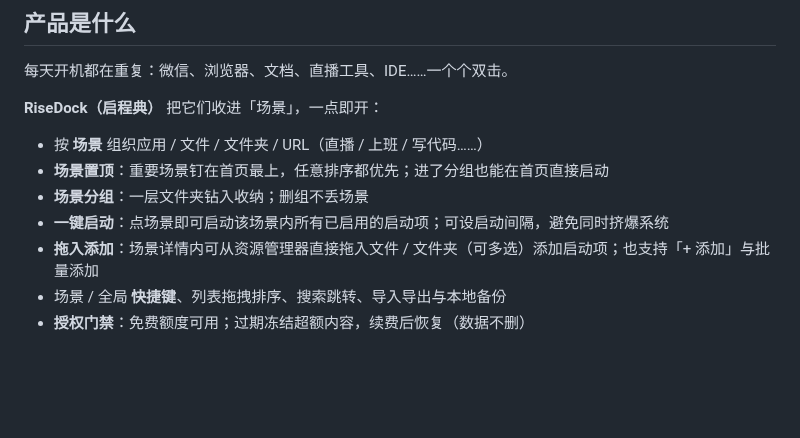
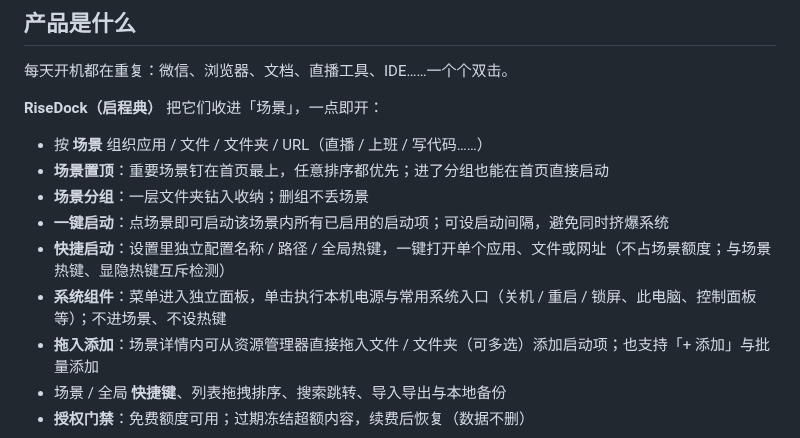
Before and after one commit to YottaMeta/RiseDock, a Markdown page: README.md, the part around the change. GitHub-like rendering; blank space fills up the shorter version.

Commit message:
docs: sync product README from RiseDock desk

```diff
--- a/README.md
+++ b/README.md
@@ -36,6 +36,8 @@
 - **场景置顶**：重要场景钉在首页最上，任意排序都优先；进了分组也能在首页直接启动
 - **场景分组**：一层文件夹钻入收纳；删组不丢场景
 - **一键启动**：点场景即可启动该场景内所有已启用的启动项；可设启动间隔，避免同时挤爆系统
+- **快捷启动**：设置里独立配置名称 / 路径 / 全局热键，一键打开单个应用、文件或网址（不占场景额度；与场景热键、显隐热键互斥检测）
+- **系统组件**：菜单进入独立面板，单击执行本机电源与常用系统入口（关机 / 重启 / 锁屏、此电脑、控制面板等）；不进场景、不设热键
 - **拖入添加**：场景详情内可从资源管理器直接拖入文件 / 文件夹（可多选）添加启动项；也支持「+ 添加」与批量添加
 - 场景 / 全局 **快捷键**、列表拖拽排序、搜索跳转、导入导出与本地备份
 - **授权门禁**：免费额度可用；过期冻结超额内容，续费后恢复（数据不删）
```
